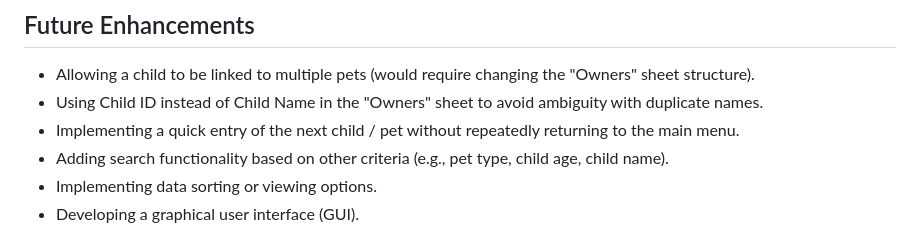
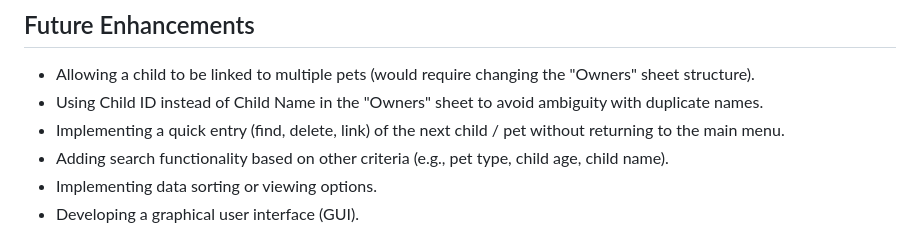
Before and after one commit to ihorsniezhko/forever-home-friends, a Markdown page: README.md, the part around the change. Rendered like a GitHub page.

Commit message:
Add Readme file small fixes.

```diff
--- a/README.md
+++ b/README.md
@@ -216,7 +216,7 @@ Manual testing was performed extensively to cover all application features and p
 
 * Allowing a child to be linked to multiple pets (would require changing the "Owners" sheet structure).
 * Using Child ID instead of Child Name in the "Owners" sheet to avoid ambiguity with duplicate names.
-* Implementing a quick entry of the next child / pet without repeatedly returning to the main menu.
+* Implementing a quick entry (find, delete, link) of the next child / pet without returning to the main menu.
 * Adding search functionality based on other criteria (e.g., pet type, child age, child name).
 * Implementing data sorting or viewing options.
 * Developing a graphical user interface (GUI).
```
